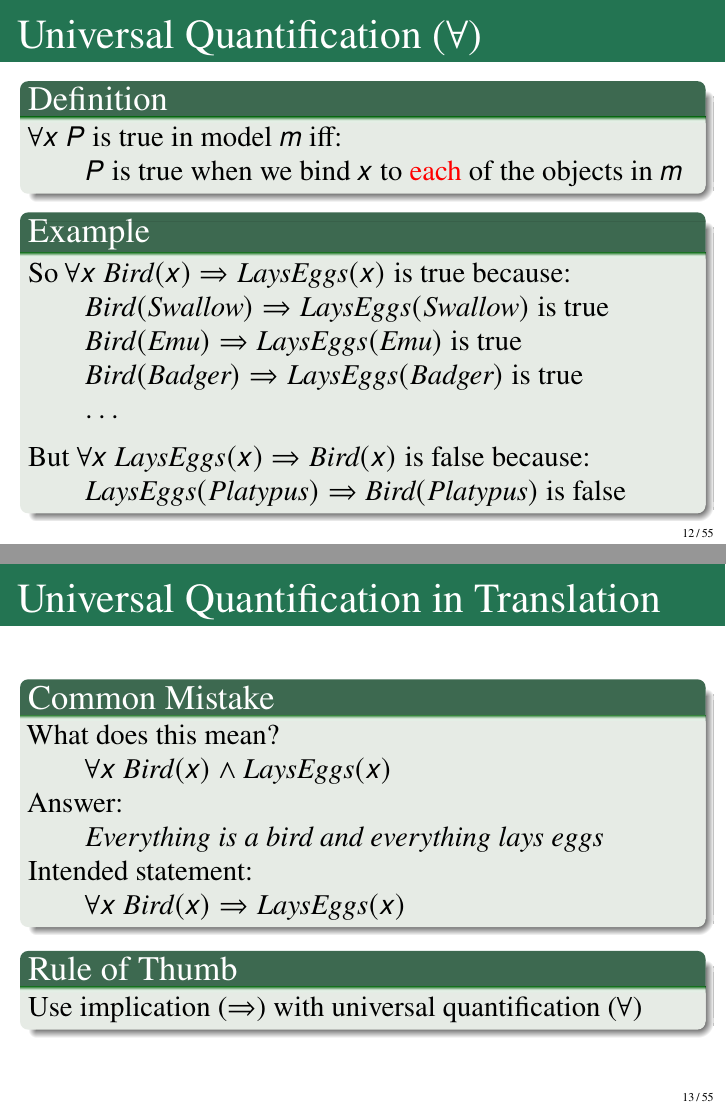
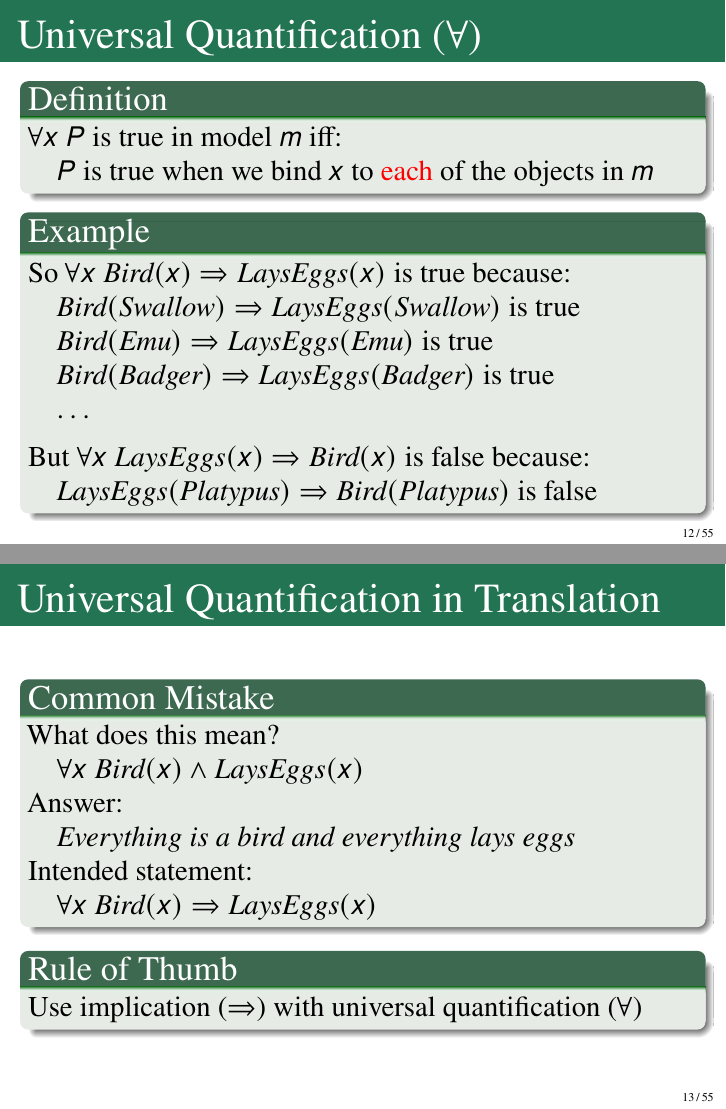
Before and after one commit to bethard/artificial-intelligence-lectures, LaTeX slides (08-09-First-Order-Logic/First-Order Logic.tex): pages 25 and 28 of 194, joined at a grey line. Compiled offline with pdfLaTeX.

Commit message:
Removes extraneous indentation

```diff
--- a/08-09-First-Order-Logic/First-Order Logic.tex
+++ b/08-09-First-Order-Logic/First-Order Logic.tex
@@ -199,12 +199,12 @@ $\textit{SquareRoot} = \{
 \begin{frame}{Universal Quantification in Translation}
 	\begin{block}{Common Mistake}
 		What does this mean? \\
-		\tab\tab$\forall x\ \textit{Bird}(x) \land \textit{LaysEggs}(x)$ \\
+		\tab$\forall x\ \textit{Bird}(x) \land \textit{LaysEggs}(x)$ \\
 		\pause
 		Answer: \\
-		\tab\tab\emph{Everything is a bird and everything lays eggs} \\
+		\tab\emph{Everything is a bird and everything lays eggs} \\
 		Intended statement: \\
-		\tab\tab$\forall x\ \textit{Bird}(x) \limpl \textit{LaysEggs}(x)$ \\
+		\tab$\forall x\ \textit{Bird}(x) \limpl \textit{LaysEggs}(x)$ \\
 	\end{block}
 	\pause
 	\begin{block}{Rule of Thumb}
@@ -214,20 +214,20 @@ $\textit{SquareRoot} = \{
 \begin{frame}{Existential Quantification}
 	\begin{block}{Definition}
 		$\exists x\ P$ is true in model $m$ iff: \\
-		\tab\tab$P$ is true when we bind $x$ to \alert{any} of the objects in $m$
+		\tab$P$ is true when we bind $x$ to \alert{any} of the objects in $m$
 	\end{block}
 	\pause
 	\begin{block}{Example}
 		So $\exists x\ \textit{Mammal}(x) \land \textit{LaysEggs}(x)$ is true because: \\
 		\pause
-		\tab\tab$\textit{Mammal}(\textit{Platypus}) \land \textit{LaysEggs}(\textit{Platypus})$ is true \\[.5em]
+		\tab$\textit{Mammal}(\textit{Platypus}) \land \textit{LaysEggs}(\textit{Platypus})$ is true \\[.5em]
 		\pause
 		But $\exists x\ \textit{Mammal}(x) \land \lnot\textit{Animal}(x)$ is false because: \\
 		\pause
-		\tab\tab$\textit{Mammal}(\textit{Person}) \land \lnot\textit{Animal}(\textit{Person})$ is false \\
-		\tab\tab$\textit{Mammal}(\textit{Platypus}) \land \lnot\textit{Animal}(\textit{Platypus})$ is false \\
-		\tab\tab$\textit{Mammal}(\textit{Spam}) \land \lnot\textit{Animal}(\textit{Spam})$ is false \\
-		\tab\tab\ldots \\
+		\tab$\textit{Mammal}(\textit{Person}) \land \lnot\textit{Animal}(\textit{Person})$ is false \\
+		\tab$\textit{Mammal}(\textit{Platypus}) \land \lnot\textit{Animal}(\textit{Platypus})$ is false \\
+		\tab$\textit{Mammal}(\textit{Spam}) \land \lnot\textit{Animal}(\textit{Spam})$ is false \\
+		\tab\ldots \\
 	\end{block}
 \end{frame}
 \begin{frame}{Existential Quantification in Translation}
```
Also changed, not shown: 08-09-First-Order-Logic/First-Order Logic.tex (26 more changed lines).
